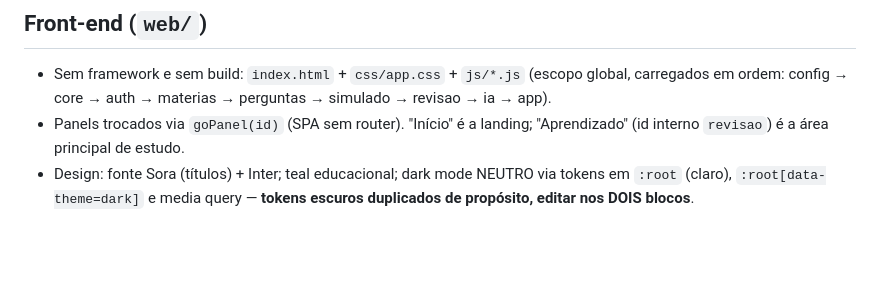
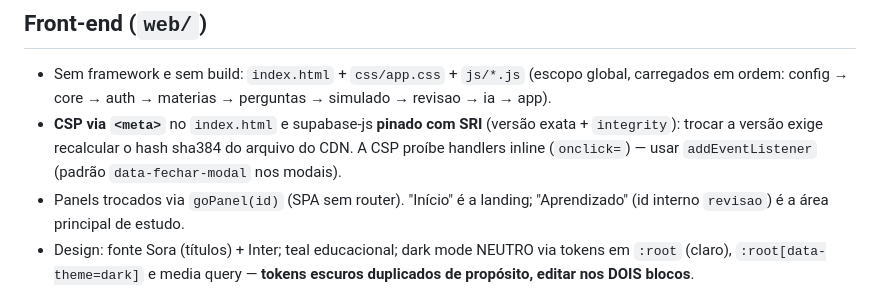
Before and after one commit to rwdias/assistente_estudo, a Markdown page: CLAUDE.md, the part around the change. GitHub-like rendering; blank space fills up the shorter version.

Commit message:
docs: registra CSP + SRI e a regra de handlers sem inline no CLAUDE.md

```diff
--- a/CLAUDE.md
+++ b/CLAUDE.md
@@ -75,6 +75,10 @@ user `postgres.scafgcpxjsimzaaviean`, senha no `.env`. (O host direto
 - Sem framework e sem build: `index.html` + `css/app.css` + `js/*.js`
   (escopo global, carregados em ordem: config → core → auth → materias →
   perguntas → simulado → revisao → ia → app).
+- **CSP via `<meta>`** no `index.html` e supabase-js **pinado com SRI**
+  (versão exata + `integrity`): trocar a versão exige recalcular o hash
+  sha384 do arquivo do CDN. A CSP proíbe handlers inline (`onclick=`) —
+  usar `addEventListener` (padrão `data-fechar-modal` nos modais).
 - Panels trocados via `goPanel(id)` (SPA sem router). "Início" é a landing;
   "Aprendizado" (id interno `revisao`) é a área principal de estudo.
 - Design: fonte Sora (títulos) + Inter; teal educacional; dark mode NEUTRO
```
